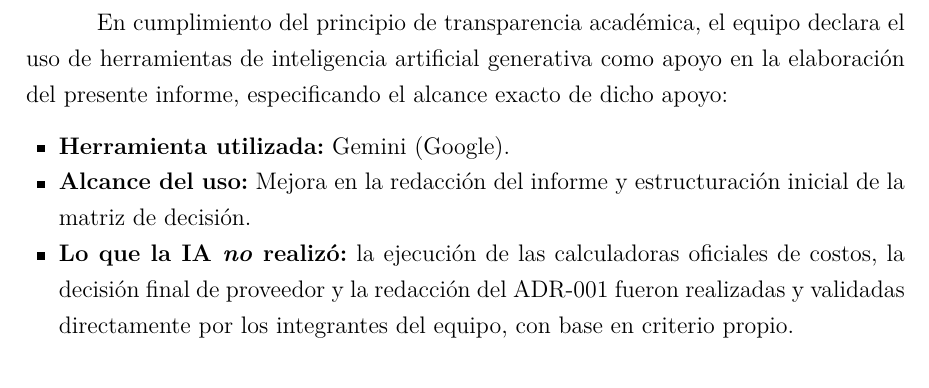
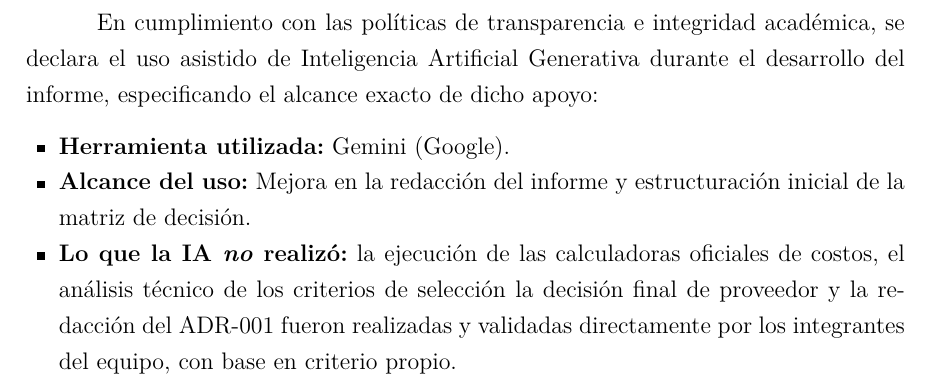
Before and after one commit to CristhianP03/FORM-TL-05, a LaTeX document (FORM_TL_05_Informe.tex): part of page 8 of 9, cut so that both start at the same text. Compiled offline with pdfLaTeX.

Commit message:
mejoras en la declaracion

```diff
--- a/FORM_TL_05_Informe.tex
+++ b/FORM_TL_05_Informe.tex
@@ -349,17 +349,17 @@ El código fuente, los manifiestos de despliegue (Docker/Kubernetes) y el histor
 \url{https://github.com/CristhianP03/FORM-TL-05}
 \end{center}
 
-% ============================================================
+%============================================================
 % 8. DECLARACIÓN DE USO DE INTELIGENCIA ARTIFICIAL
 % ============================================================
 \section{Declaración de uso de Inteligencia Artificial}
 
-En cumplimiento del principio de transparencia académica, el equipo declara el uso de herramientas de inteligencia artificial generativa como apoyo en la elaboración del presente informe, especificando el alcance exacto de dicho apoyo:
+En cumplimiento con las políticas de transparencia e integridad académica, se declara el uso asistido de Inteligencia Artificial Generativa durante el desarrollo del informe, especificando el alcance exacto de dicho apoyo:
 
 \begin{itemize}
     \item \textbf{Herramienta utilizada:} Gemini (Google).
     \item \textbf{Alcance del uso:} Mejora en la redacción del informe y estructuración inicial de la matriz de decisión.
-    \item \textbf{Lo que la IA \emph{no} realizó:} la ejecución de las calculadoras oficiales de costos, la decisión final de proveedor y la redacción del ADR-001 fueron realizadas y validadas directamente por los integrantes del equipo, con base en criterio propio.
+    \item \textbf{Lo que la IA \emph{no} realizó:} la ejecución de las calculadoras oficiales de costos, el análisis técnico de los criterios de selección la decisión final de proveedor y la redacción del ADR-001 fueron realizadas y validadas directamente por los integrantes del equipo, con base en criterio propio.
 \end{itemize}
 
 % ============================================================
```
